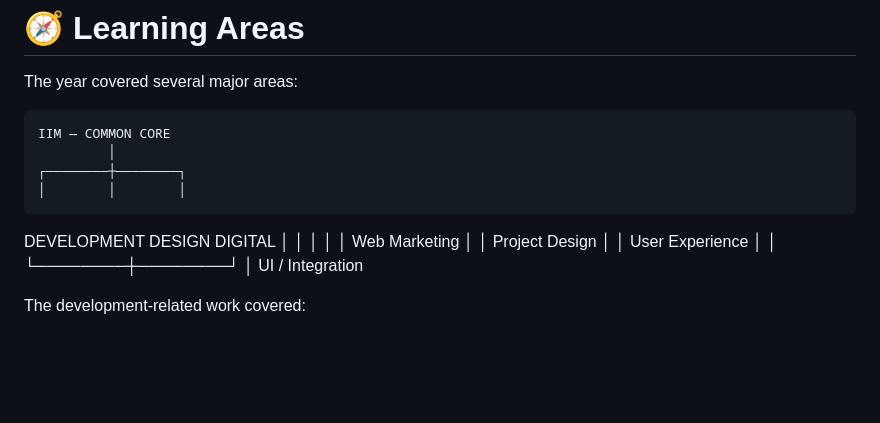
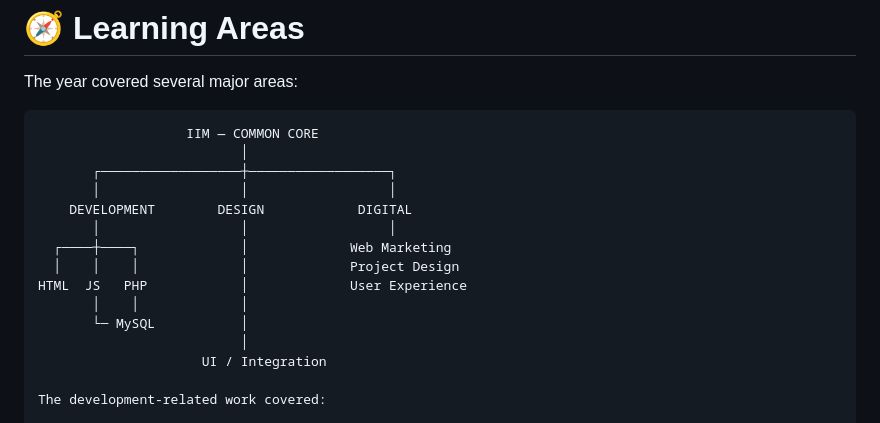
Before and after one commit to lucascoquillat4/IIM-Digital-School---Web-Developpement---Freshman-Year, a Markdown page: README.md, the part around the change. Rendered like a GitHub page; blank space fills up the shorter version.

````diff
--- a/README.md
+++ b/README.md
@@ -81,19 +81,20 @@ This repository reflects that academic approach.
 
 The year covered several major areas:
 
-    IIM — COMMON CORE
-             │
-    ┌────────┼────────┐
-    │        │        │
-DEVELOPMENT DESIGN  DIGITAL
-    │        │        │
-    │        │    Web Marketing
-    │        │    Project Design
-    │        │    User Experience
-    │        │
-    └────────┼────────┘
-             │
-       UI / Integration
+```txt
+                   IIM — COMMON CORE
+                          │
+       ┌──────────────────┼──────────────────┐
+       │                  │                  │
+    DEVELOPMENT        DESIGN            DIGITAL
+       │                  │                  │
+  ┌────┼────┐             │             Web Marketing
+  │    │    │             │             Project Design
+HTML  JS   PHP            │             User Experience
+       │    │             │
+       └─ MySQL           │
+                          │
+                     UI / Integration
 
 The development-related work covered:
 
````
